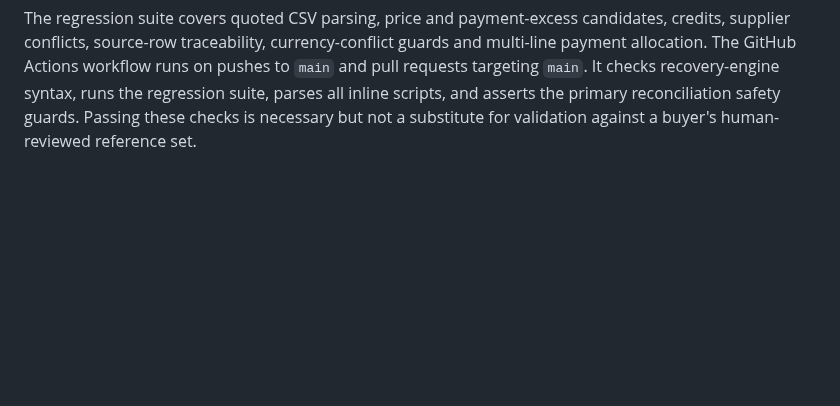
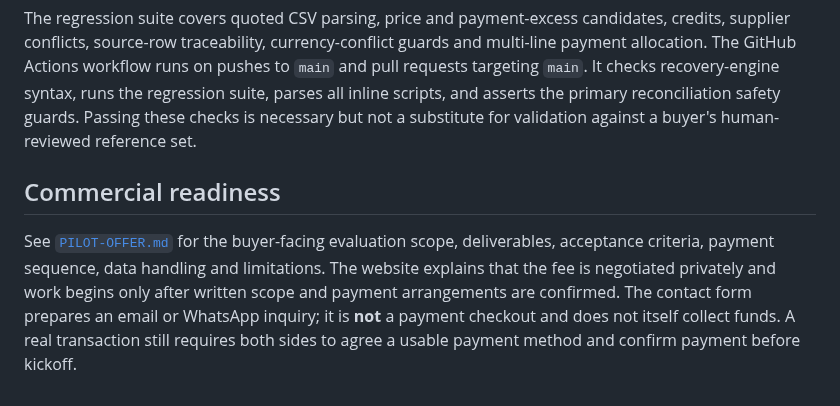
Before and after one commit to DT-09/LedgerTrace, a Markdown page: README.md, the part around the change. Drawn GitHub-style; blank space fills up the shorter version.

Commit message:
Document paid evaluation and payment readiness

````diff
--- a/README.md
+++ b/README.md
@@ -80,3 +80,8 @@ node tests/check-inline-scripts.js
 ```
 
 The regression suite covers quoted CSV parsing, price and payment-excess candidates, credits, supplier conflicts, source-row traceability, currency-conflict guards and multi-line payment allocation. The GitHub Actions workflow runs on pushes to `main` and pull requests targeting `main`. It checks recovery-engine syntax, runs the regression suite, parses all inline scripts, and asserts the primary reconciliation safety guards. Passing these checks is necessary but not a substitute for validation against a buyer's human-reviewed reference set.
+
+
+## Commercial readiness
+
+See [`PILOT-OFFER.md`](PILOT-OFFER.md) for the buyer-facing evaluation scope, deliverables, acceptance criteria, payment sequence, data handling and limitations. The website explains that the fee is negotiated privately and work begins only after written scope and payment arrangements are confirmed. The contact form prepares an email or WhatsApp inquiry; it is **not** a payment checkout and does not itself collect funds. A real transaction still requires both sides to agree a usable payment method and confirm payment before kickoff.
````
